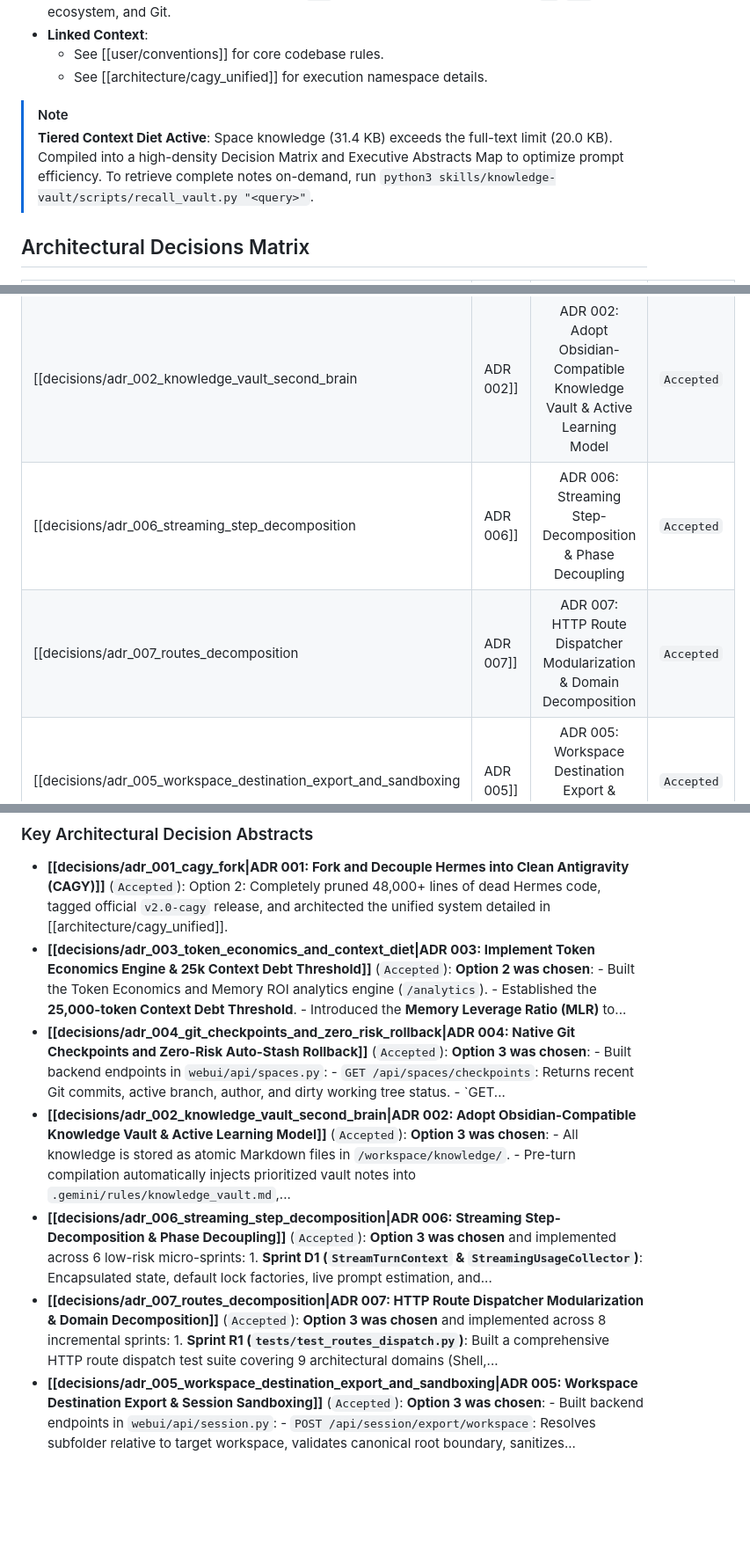
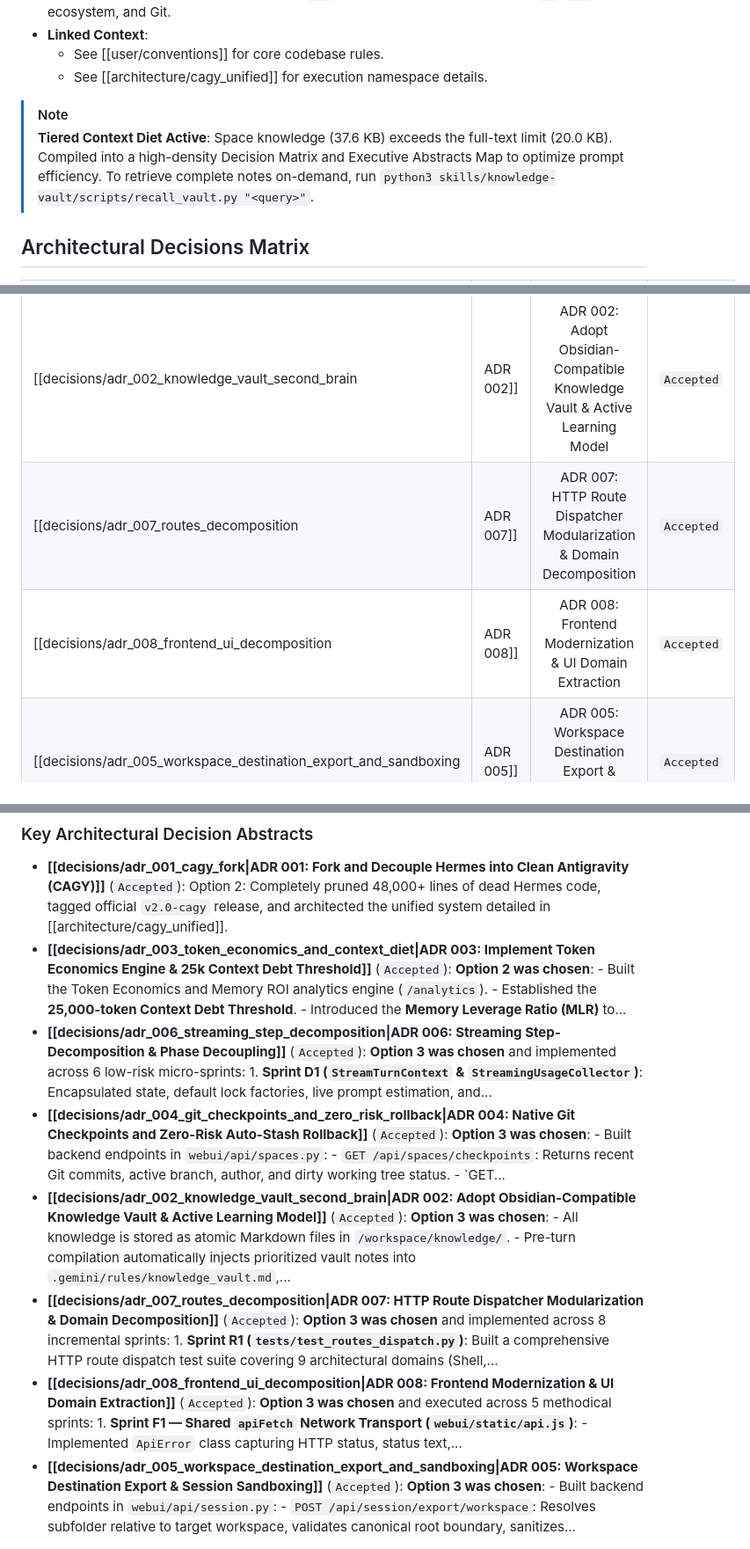
Before and after one commit to therealkevops/CAGY-v2.0.0, a Markdown page: .gemini/rules/knowledge_vault.md, 3 parts joined by grey strips. Shown at 88% size. GitHub-like rendering; blank space fills up the shorter version.

Commit message:
docs(vault): record ADR 008 frontend UI decomposition and sync rules (F5)

```diff
--- a/.gemini/rules/knowledge_vault.md
+++ b/.gemini/rules/knowledge_vault.md
@@ -33,7 +33,7 @@ Guidelines enforced across the CAGY project:
   - See [[architecture/cagy_unified]] for execution namespace details.
 
 > [!NOTE]
-> **Tiered Context Diet Active**: Space knowledge (31.4 KB) exceeds the full-text limit (20.0 KB). Compiled into a high-density Decision Matrix and Executive Abstracts Map to optimize prompt efficiency. To retrieve complete notes on-demand, run `python3 skills/knowledge-vault/scripts/recall_vault.py "<query>"`.
+> **Tiered Context Diet Active**: Space knowledge (37.6 KB) exceeds the full-text limit (20.0 KB). Compiled into a high-density Decision Matrix and Executive Abstracts Map to optimize prompt efficiency. To retrieve complete notes on-demand, run `python3 skills/knowledge-vault/scripts/recall_vault.py "<query>"`.
 
 ## Architectural Decisions Matrix
 | ADR | Title | Status | Summary & Key Decision |
@@ -43,16 +44,17 @@ Guidelines enforced across the CAGY project:
 | [[decisions/adr_004_git_checkpoints_and_zero_risk_rollback|ADR 004]] | ADR 004: Native Git Checkpoints and Zero-Risk Auto-Stash Rollback | `Accepted` | **Option 3 was chosen**: - Built backend endpoints in `webui/api/spaces.py`: - `GET /api/spaces/checkpoints`: Returns recent Git commits, active branch, author, and dirty working tree status. - `GET... |
 | [[decisions/adr_002_knowledge_vault_second_brain|ADR 002]] | ADR 002: Adopt Obsidian-Compatible Knowledge Vault & Active Learning Model | `Accepted` | **Option 3 was chosen**: - All knowledge is stored as atomic Markdown files in `/workspace/knowledge/`. - Pre-turn compilation automatically injects prioritized vault notes into `.gemini/rules/knowledge_vault.md`,... |
-| [[decisions/adr_006_streaming_step_decomposition|ADR 006]] | ADR 006: Streaming Step-Decomposition & Phase Decoupling | `Accepted` | **Option 3 was chosen** and implemented across 6 low-risk micro-sprints: 1. **Sprint D1 (`StreamTurnContext` & `StreamingUsageCollector`)**: Encapsulated state, default lock factories, live prompt estimation, and... |
 | [[decisions/adr_007_routes_decomposition|ADR 007]] | ADR 007: HTTP Route Dispatcher Modularization & Domain Decomposition | `Accepted` | **Option 3 was chosen** and implemented across 8 incremental sprints: 1. **Sprint R1 (`tests/test_routes_dispatch.py`)**: Built a comprehensive HTTP route dispatch test suite covering 9 architectural domains (Shell,... |
+| [[decisions/adr_008_frontend_ui_decomposition|ADR 008]] | ADR 008: Frontend Modernization & UI Domain Extraction | `Accepted` | **Option 3 was chosen** and executed across 5 methodical sprints: 1. **Sprint F1 — Shared `apiFetch` Network Transport (`webui/static/api.js`)**: - Implemented `ApiError` class capturing HTTP status, status text,... |
 | [[decisions/adr_005_workspace_destination_export_and_sandboxing|ADR 005]] | ADR 005: Workspace Destination Export & Session Sandboxing | `Accepted` | **Option 3 was chosen**: - Built backend endpoints in `webui/api/session.py`: - `POST /api/session/export/workspace`: Resolves subfolder relative to target workspace, validates canonical root boundary, sanitizes... |
 
 ### Key Architectural Decision Abstracts
 - **[[decisions/adr_001_cagy_fork|ADR 001: Fork and Decouple Hermes into Clean Antigravity (CAGY)]]** (`Accepted`): Option 2: Completely pruned 48,000+ lines of dead Hermes code, tagged official `v2.0-cagy` release, and architected the unified system detailed in [[architecture/cagy_unified]].
 - **[[decisions/adr_003_token_economics_and_context_diet|ADR 003: Implement Token Economics Engine & 25k Context Debt Threshold]]** (`Accepted`): **Option 2 was chosen**: - Built the Token Economics and Memory ROI analytics engine (`/analytics`). - Established the **25,000-token Context Debt Threshold**. - Introduced the **Memory Leverage Ratio (MLR)** to...
+- **[[decisions/adr_006_streaming_step_decomposition|ADR 006: Streaming Step-Decomposition & Phase Decoupling]]** (`Accepted`): **Option 3 was chosen** and implemented across 6 low-risk micro-sprints: 1. **Sprint D1 (`StreamTurnContext` & `StreamingUsageCollector`)**: Encapsulated state, default lock factories, live prompt estimation, and...
 - **[[decisions/adr_004_git_checkpoints_and_zero_risk_rollback|ADR 004: Native Git Checkpoints and Zero-Risk Auto-Stash Rollback]]** (`Accepted`): **Option 3 was chosen**: - Built backend endpoints in `webui/api/spaces.py`: - `GET /api/spaces/checkpoints`: Returns recent Git commits, active branch, author, and dirty working tree status. - `GET...
 - **[[decisions/adr_002_knowledge_vault_second_brain|ADR 002: Adopt Obsidian-Compatible Knowledge Vault & Active Learning Model]]** (`Accepted`): **Option 3 was chosen**: - All knowledge is stored as atomic Markdown files in `/workspace/knowledge/`. - Pre-turn compilation automatically injects prioritized vault notes into `.gemini/rules/knowledge_vault.md`,...
-- **[[decisions/adr_006_streaming_step_decomposition|ADR 006: Streaming Step-Decomposition & Phase Decoupling]]** (`Accepted`): **Option 3 was chosen** and implemented across 6 low-risk micro-sprints: 1. **Sprint D1 (`StreamTurnContext` & `StreamingUsageCollector`)**: Encapsulated state, default lock factories, live prompt estimation, and...
 - **[[decisions/adr_007_routes_decomposition|ADR 007: HTTP Route Dispatcher Modularization & Domain Decomposition]]** (`Accepted`): **Option 3 was chosen** and implemented across 8 incremental sprints: 1. **Sprint R1 (`tests/test_routes_dispatch.py`)**: Built a comprehensive HTTP route dispatch test suite covering 9 architectural domains (Shell,...
+- **[[decisions/adr_008_frontend_ui_decomposition|ADR 008: Frontend Modernization & UI Domain Extraction]]** (`Accepted`): **Option 3 was chosen** and executed across 5 methodical sprints: 1. **Sprint F1 — Shared `apiFetch` Network Transport (`webui/static/api.js`)**: - Implemented `ApiError` class capturing HTTP status, status text,...
 - **[[decisions/adr_005_workspace_destination_export_and_sandboxing|ADR 005: Workspace Destination Export & Session Sandboxing]]** (`Accepted`): **Option 3 was chosen**: - Built backend endpoints in `webui/api/session.py`: - `POST /api/session/export/workspace`: Resolves subfolder relative to target workspace, validates canonical root boundary, sanitizes...
 
 ## Architectural Principles & System Design (Abstracts)
```
Also changed, not shown: other parts of .gemini/rules/knowledge_vault.md (+1 -0 lines), knowledge/decisions/adr_008_frontend_ui_decomposition.md (added, +66 -0 lines).
